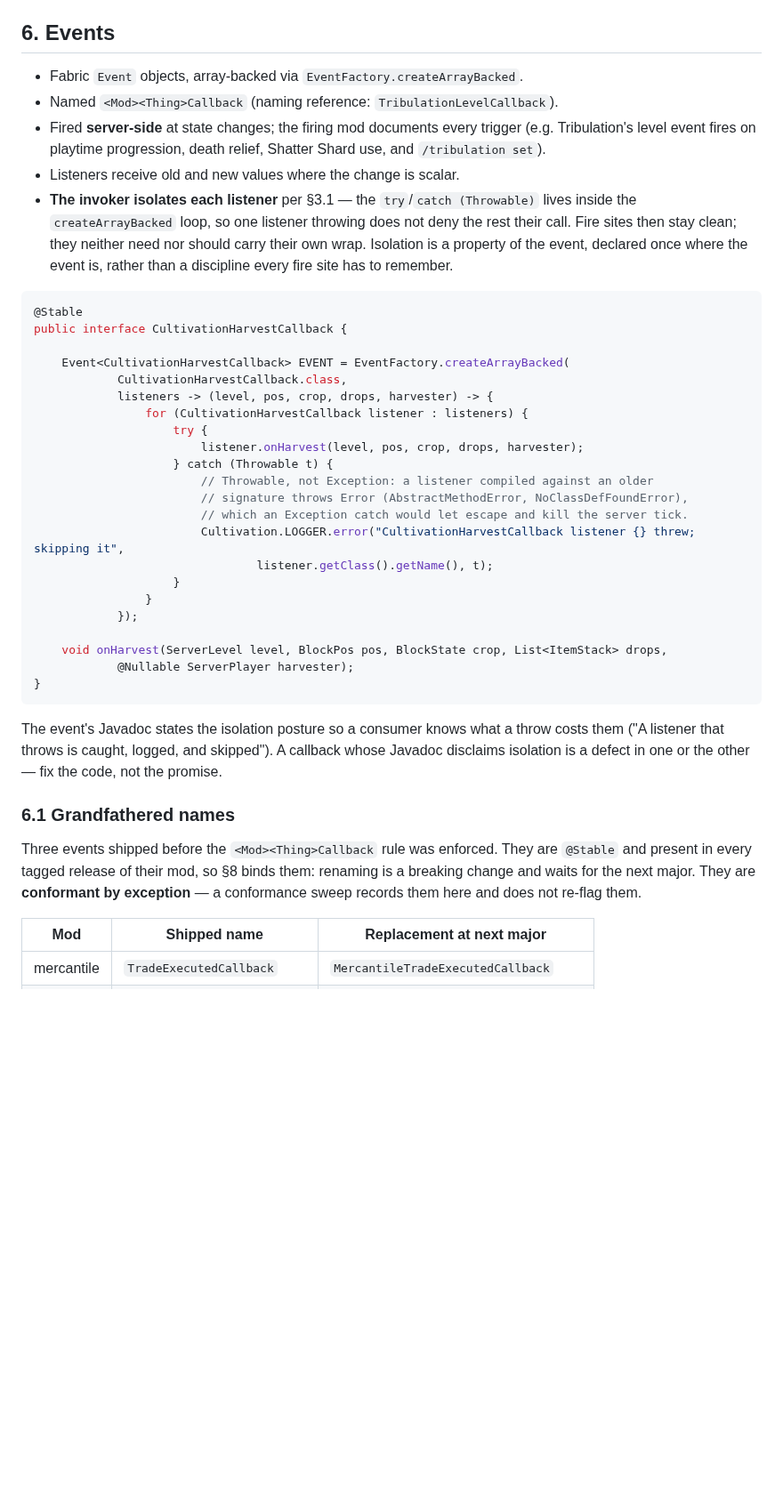
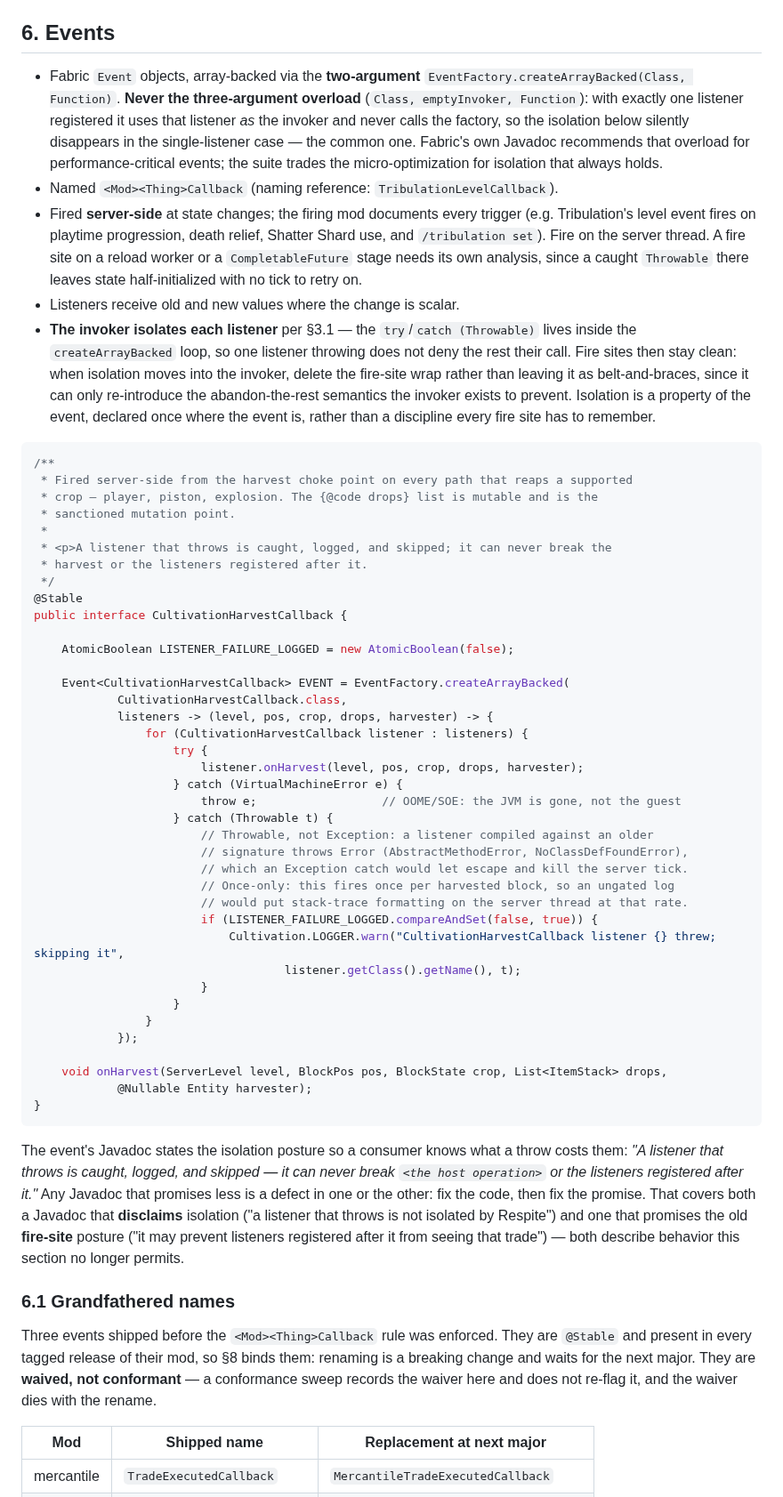
Before and after one commit to rfizzle/concord, a Markdown page: API-STANDARD.md, the part around one of its changes. Shown at 89% size. Drawn GitHub-style; blank space fills up the shorter version.

````diff
--- a/API-STANDARD.md
+++ b/API-STANDARD.md
@@ -142,21 +178,41 @@ pattern.
 
 ## 6. Events
 
-- Fabric `Event` objects, array-backed via `EventFactory.createArrayBacked`.
+- Fabric `Event` objects, array-backed via the **two-argument**
+  `EventFactory.createArrayBacked(Class, Function)`. **Never the three-argument
+  overload** (`Class, emptyInvoker, Function`): with exactly one listener registered it
+  uses that listener *as* the invoker and never calls the factory, so the isolation
+  below silently disappears in the single-listener case — the common one. Fabric's own
+  Javadoc recommends that overload for performance-critical events; the suite trades the
+  micro-optimization for isolation that always holds.
 - Named `<Mod><Thing>Callback` (naming reference: `TribulationLevelCallback`).
 - Fired **server-side** at state changes; the firing mod documents every trigger
   (e.g. Tribulation's level event fires on playtime progression, death relief, Shatter
-  Shard use, and `/tribulation set`).
+  Shard use, and `/tribulation set`). Fire on the server thread. A fire site on a
+  reload worker or a `CompletableFuture` stage needs its own analysis, since a caught
+  `Throwable` there leaves state half-initialized with no tick to retry on.
 - Listeners receive old and new values where the change is scalar.
 - **The invoker isolates each listener** per §3.1 — the `try`/`catch (Throwable)` lives
   inside the `createArrayBacked` loop, so one listener throwing does not deny the rest
-  their call. Fire sites then stay clean; they neither need nor should carry their own
-  wrap. Isolation is a property of the event, declared once where the event is, rather
-  than a discipline every fire site has to remember.
+  their call. Fire sites then stay clean: when isolation moves into the invoker, delete
+  the fire-site wrap rather than leaving it as belt-and-braces, since it can only
+  re-introduce the abandon-the-rest semantics the invoker exists to prevent. Isolation
+  is a property of the event, declared once where the event is, rather than a discipline
+  every fire site has to remember.
 
 ```java
+/**
+ * Fired server-side from the harvest choke point on every path that reaps a supported
+ * crop — player, piston, explosion. The {@code drops} list is mutable and is the
+ * sanctioned mutation point.
+ *
+ * <p>A listener that throws is caught, logged, and skipped; it can never break the
+ * harvest or the listeners registered after it.
+ */
 @Stable
 public interface CultivationHarvestCallback {
+
+    AtomicBoolean LISTENER_FAILURE_LOGGED = new AtomicBoolean(false);
 
     Event<CultivationHarvestCallback> EVENT = EventFactory.createArrayBacked(
             CultivationHarvestCallback.class,
@@ -164,31 +220,43 @@ public interface CultivationHarvestCallback {
                 for (CultivationHarvestCallback listener : listeners) {
                     try {
                         listener.onHarvest(level, pos, crop, drops, harvester);
+                    } catch (VirtualMachineError e) {
+                        throw e;                  // OOME/SOE: the JVM is gone, not the guest
                     } catch (Throwable t) {
                         // Throwable, not Exception: a listener compiled against an older
                         // signature throws Error (AbstractMethodError, NoClassDefFoundError),
                         // which an Exception catch would let escape and kill the server tick.
-                        Cultivation.LOGGER.error("CultivationHarvestCallback listener {} threw; skipping it",
-                                listener.getClass().getName(), t);
+                        // Once-only: this fires once per harvested block, so an ungated log
+                        // would put stack-trace formatting on the server thread at that rate.
+                        if (LISTENER_FAILURE_LOGGED.compareAndSet(false, true)) {
+                            Cultivation.LOGGER.warn("CultivationHarvestCallback listener {} threw; skipping it",
+                                    listener.getClass().getName(), t);
+                        }
                     }
                 }
             });
 
     void onHarvest(ServerLevel level, BlockPos pos, BlockState crop, List<ItemStack> drops,
-            @Nullable ServerPlayer harvester);
+            @Nullable Entity harvester);
 }
 ```
 
 The event's Javadoc states the isolation posture so a consumer knows what a throw costs
-them ("A listener that throws is caught, logged, and skipped"). A callback whose Javadoc
-disclaims isolation is a defect in one or the other — fix the code, not the promise.
+them: *"A listener that throws is caught, logged, and skipped — it can never break `<the
+host operation>` or the listeners registered after it."* Any Javadoc that promises less
+is a defect in one or the other: fix the code, then fix the promise. That covers both a
+Javadoc that **disclaims** isolation ("a listener that throws is not isolated by
+Respite") and one that promises the old **fire-site** posture ("it may prevent listeners
+registered after it from seeing that trade") — both describe behavior this section no
+longer permits.
 
 ### 6.1 Grandfathered names
 
 Three events shipped before the `<Mod><Thing>Callback` rule was enforced. They are
 `@Stable` and present in every tagged release of their mod, so §8 binds them: renaming
-is a breaking change and waits for the next major. They are **conformant by exception**
-— a conformance sweep records them here and does not re-flag them.
+is a breaking change and waits for the next major. They are **waived, not conformant** —
+a conformance sweep records the waiver here and does not re-flag it, and the waiver dies
+with the rename.
 
 | Mod | Shipped name | Replacement at next major |
 |---|---|---|
````
Also changed, not shown: other parts of API-STANDARD.md (+56 -17 lines).
